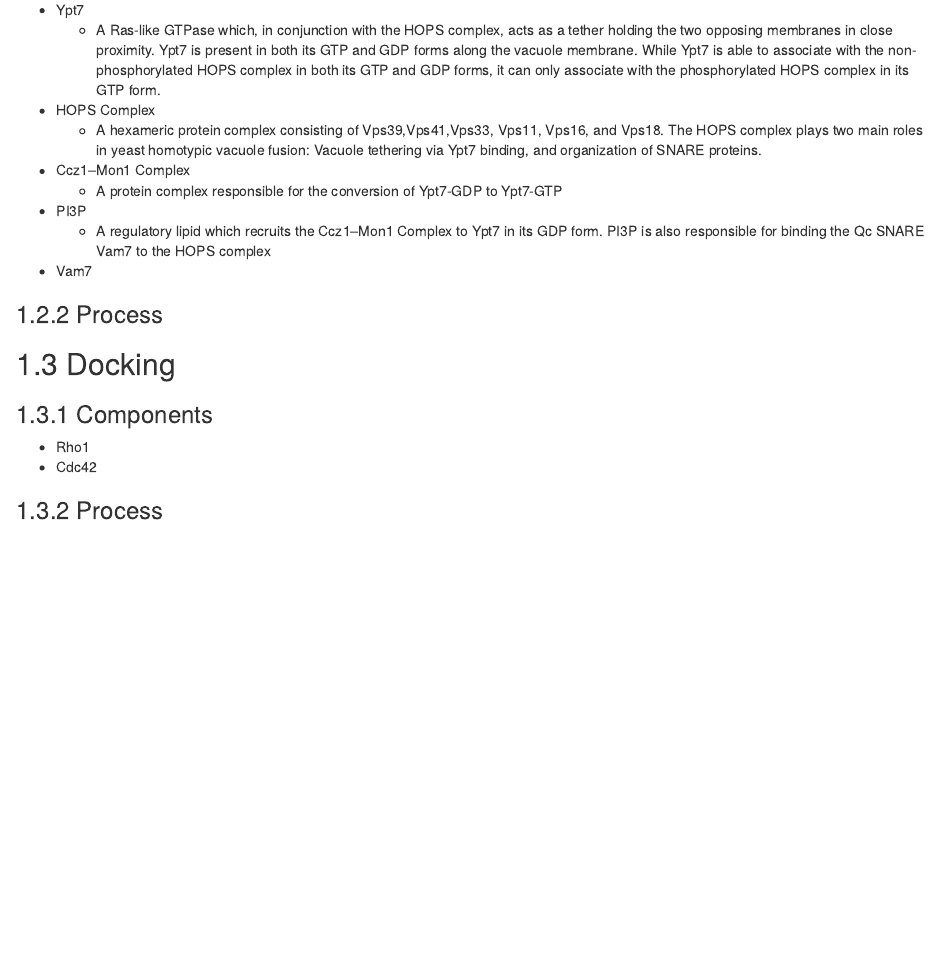
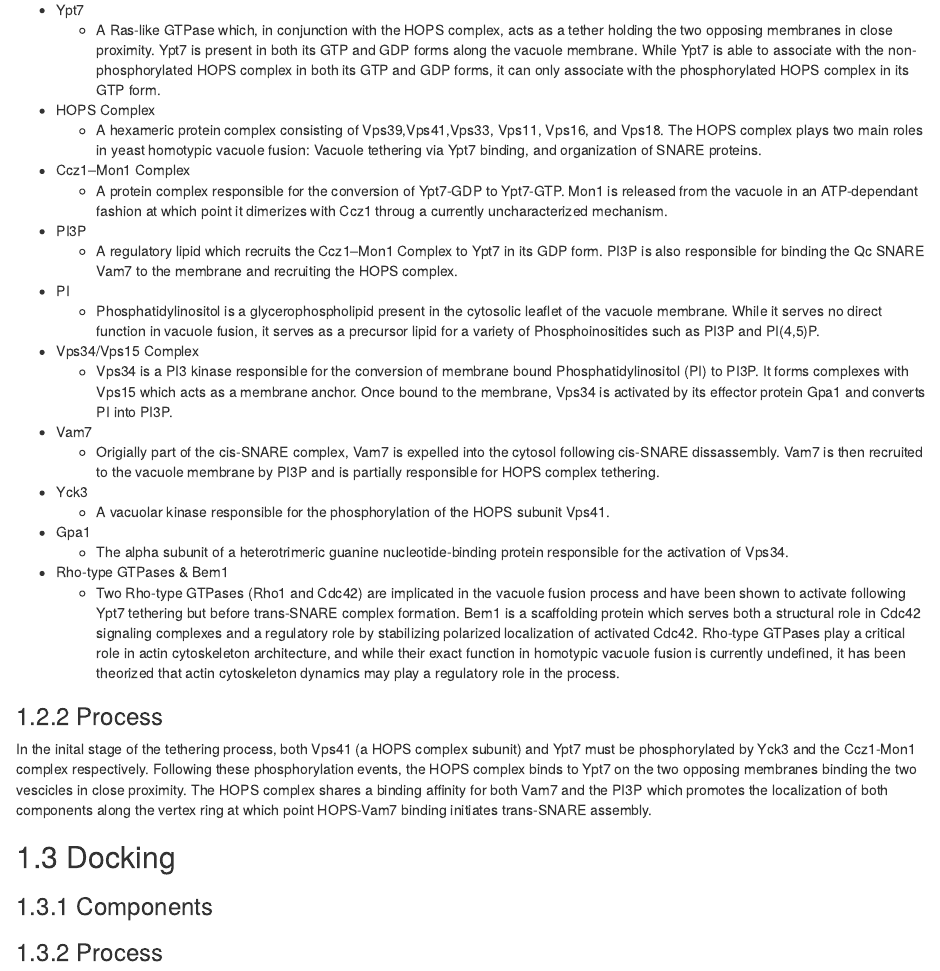
Before and after one commit to AMINOexe/Thesis_Document, an R Markdown document (01-Vacuole_Fusion.Rmd): the page in a window 1100 px wide, from 1220 px down. Rendered offline with R 4.5, knitr and Pandoc, with nearby package versions; drawn as R Markdown's standard HTML page in place of the format the file asks for.

Commit message:
updated tethering

````diff
--- a/01-Vacuole_Fusion.Rmd
+++ b/01-Vacuole_Fusion.Rmd
@@ -24,24 +24,37 @@ The process of homotypic vacuole fusion in _S. Cerevisiae_ is commonly divided i
 It is important to note that the protein complexes present on the vacuole membrane prior to fusion are often the result of prior fusion reactions. For example, the cis-SNARE complex is assembled during the final step of the fusion process and remains bound in its cis conformation until the next fusion event. Likewise Sec17 is bound to the cis-SNARE complex in the same fashion. Prior to the initation of priming, Sec18 is bound to the membrane by Phosphatidic acid (PA) and acts as a membrane receptor for the protein LMA1. To initiate priming, PA is converted to Diacylglycerol (DAG) by the phosphatidic acid phosphatase Pah1. This conversion releases monomeric Sec18 from the membrane. The Sec18 monomers then assemble into hexameric complexes and are recruited to cis-SNARE complexes by Sec17. Sec18 binds to Sec17 and hydrolyzes ATP, facilitating the disassembly of the cis-SNARE complex into individual SNARE proteins. During this reaction, LMA1 dissociates from Sec18 and binds to the Qa SNARE (Vam3), providing stabilization. While three of the four SNARE proteins are membrane-anchored, the Qc SNARE (Vam7) is bound only to the other SNARE proteins within the cis-SNARE complex. Upon Sec18 mediated disassembly, the Qc SNARE and Sec17 are released into the cytosol. There is also evidence that bundles of Qa SNAREs exist along the membrane during the priming process. These Qa SNARE groups are sequestered by polymerized Vps1 proteins which prevent Qa snares from associating with other SNARE proteins. Additionally, several phosphoinositides such as Ergesterol and PI(4,5)P2 have been implicated in the priming stage of homotypic vacuole fusion although their functions have yet to be defined.
 
 ## Tethering
+
 ### Components
-  - Ypt7
-    - A Ras-like GTPase which, in conjunction with the HOPS complex, acts as a tether holding the two opposing membranes in close proximity. Ypt7 is present in both its GTP and GDP forms along the vacuole membrane. While Ypt7 is able to associate with the non-phosphorylated HOPS complex in both its GTP and GDP forms, it can only associate with the phosphorylated HOPS complex in its GTP form.
-  - HOPS Complex
-    - A hexameric protein complex consisting of Vps39,Vps41,Vps33, Vps11, Vps16, and Vps18. The HOPS complex plays two main roles in yeast homotypic vacuole fusion: Vacuole tethering via Ypt7 binding, and organization of SNARE proteins.
-  - Ccz1–Mon1 Complex
-    - A protein complex responsible for the conversion of Ypt7-GDP to Ypt7-GTP
-  - PI3P
-    - A regulatory lipid which recruits the Ccz1–Mon1 Complex to Ypt7 in its GDP form. PI3P is also responsible for binding the Qc SNARE Vam7 to the HOPS complex
-  - Vam7
+  * Ypt7
+    * A Ras-like GTPase which, in conjunction with the HOPS complex, acts as a tether holding the two opposing membranes in close proximity. Ypt7 is present in both its GTP and GDP forms along the vacuole membrane. While Ypt7 is able to associate with the non-phosphorylated HOPS complex in both its GTP and GDP forms, it can only associate with the phosphorylated HOPS complex in its GTP form.
+  * HOPS Complex
+    * A hexameric protein complex consisting of Vps39,Vps41,Vps33, Vps11, Vps16, and Vps18. The HOPS complex plays two main roles in yeast homotypic vacuole fusion: Vacuole tethering via Ypt7 binding, and organization of SNARE proteins.
+  * Ccz1–Mon1 Complex
+    * A protein complex responsible for the conversion of Ypt7-GDP to Ypt7-GTP. Mon1 is released from the vacuole in an ATP-dependant fashion at which point it dimerizes with Ccz1 throug a currently uncharacterized mechanism.
+  * PI3P
+    * A regulatory lipid which recruits the Ccz1–Mon1 Complex to Ypt7 in its GDP form. PI3P is also responsible for binding the Qc SNARE Vam7 to the membrane and recruiting the HOPS complex.
+  * PI
+    * Phosphatidylinositol is a glycerophospholipid present in the cytosolic leaflet of the vacuole membrane. While it serves no direct function in vacuole fusion, it serves as a precursor lipid for a variety of Phosphoinositides such as PI3P and PI(4,5)P.
+  * Vps34/Vps15 Complex
+    * Vps34 is a PI3 kinase responsible for the conversion of membrane bound Phosphatidylinositol (PI) to PI3P. It forms complexes with Vps15 which acts as a membrane anchor. Once bound to the membrane, Vps34 is activated by its effector protein Gpa1 and converts PI into PI3P.
+  * Vam7
+    * Origially part of the cis-SNARE complex, Vam7 is expelled into the cytosol following cis-SNARE dissassembly. Vam7 is then recruited to the vacuole membrane by PI3P and is partially responsible for HOPS complex tethering.
+```{r, results='asis', echo=FALSE}
+cat("\\newpage")
+```
+  * Yck3
+    * A vacuolar kinase responsible for the phosphorylation of the HOPS subunit Vps41.
+  * Gpa1
+    * The alpha subunit of a heterotrimeric guanine nucleotide-binding protein responsible for the activation of Vps34.
+  * Rho-type GTPases & Bem1
+    * Two Rho-type GTPases (Rho1 and Cdc42) are implicated in the vacuole fusion process and have been shown to activate following Ypt7 tethering but before trans-SNARE complex formation. Bem1 is a scaffolding protein which serves both a structural role in Cdc42 signaling complexes and a regulatory role by stabilizing polarized localization of activated Cdc42. Rho-type GTPases play a critical role in actin cytoskeleton architecture, and while their exact function in homotypic vacuole fusion is currently undefined, it has been theorized that actin cytoskeleton dynamics may play a regulatory role in the process.
 
 ### Process
+In the inital stage of the tethering process, both Vps41 (a HOPS complex subunit) and Ypt7 must be phosphorylated by Yck3 and the Ccz1-Mon1 complex respectively. Following these phosphorylation events, the HOPS complex binds to Ypt7 on the two opposing membranes binding the two vescicles in close proximity. The HOPS complex shares a binding affinity for both Vam7 and the PI3P which promotes the localization of both components along the vertex ring at which point HOPS-Vam7 binding initiates trans-SNARE assembly.
 
 ## Docking
 ### Components
-  - Rho1
-  - Cdc42
-
 ### Process
 
 ## Fusion
````
Also changed, not shown: index.Rmd (+0 -1 lines), 4 other files.
